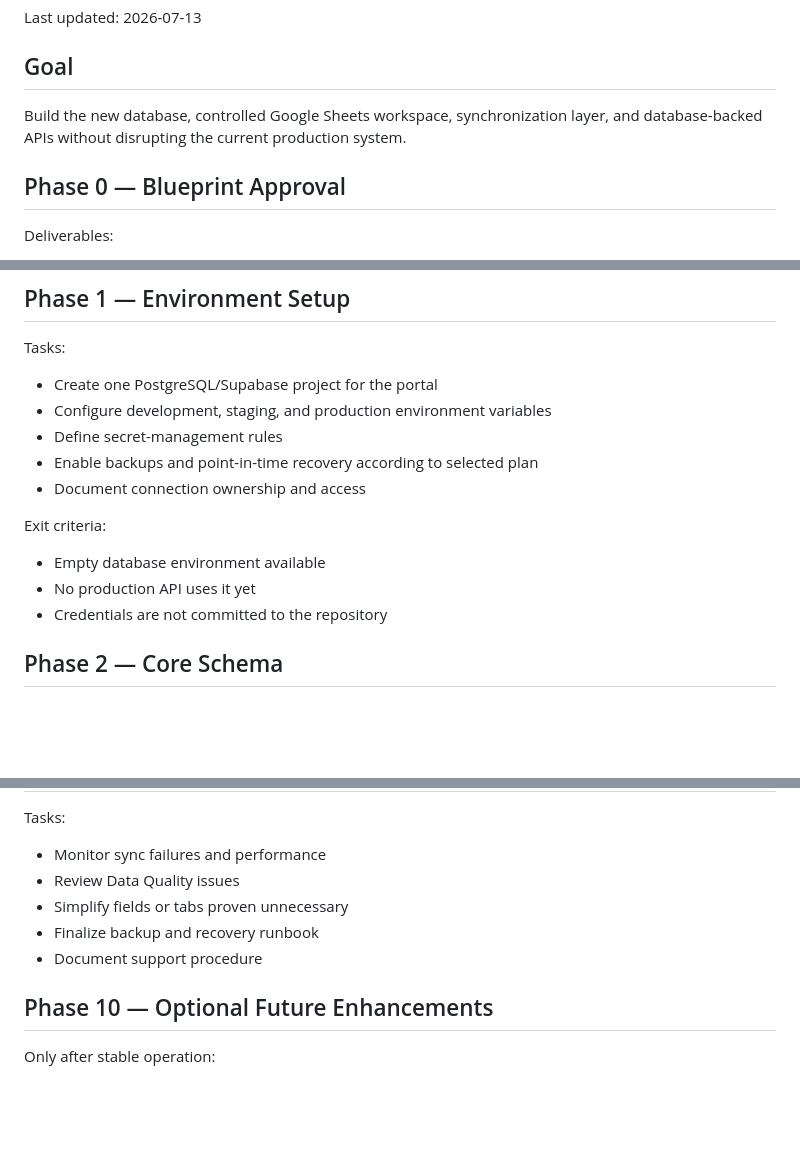
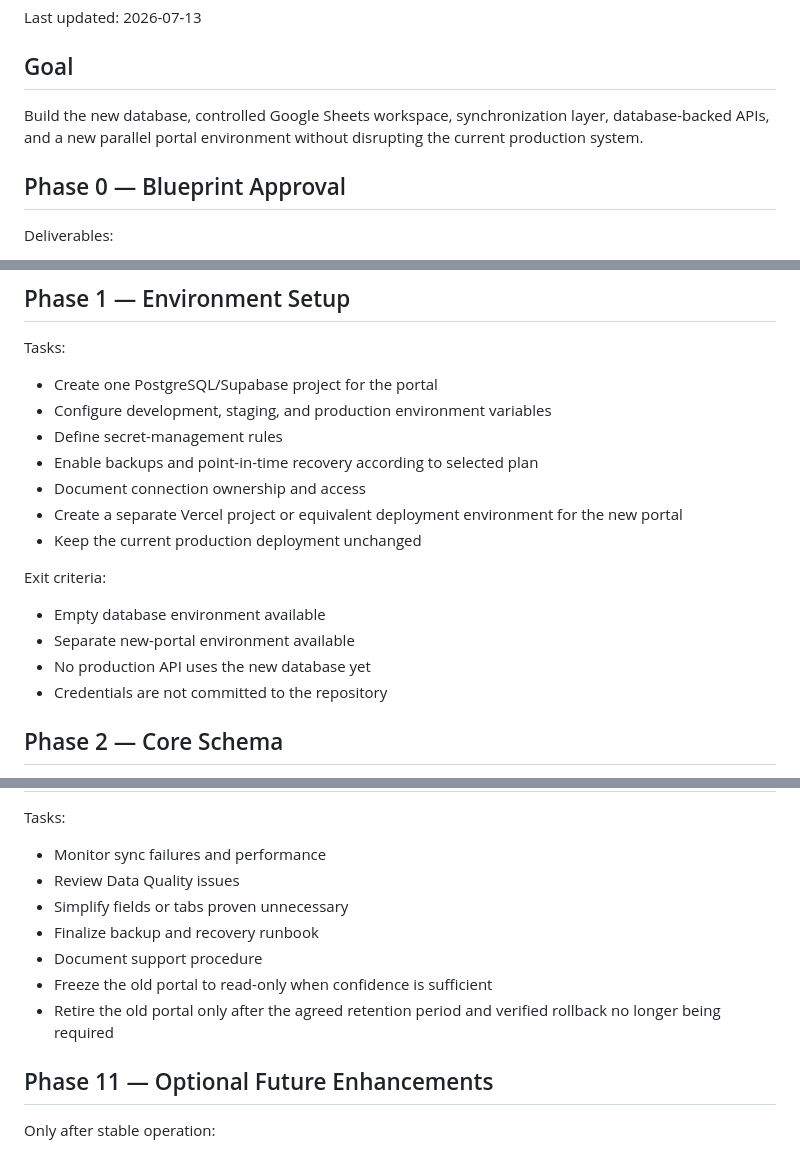
Before and after one commit to chemlevin/chamah-manager-portal-v2, a Markdown page: docs/data/database-roadmap.md, 3 parts joined by grey strips. Drawn GitHub-style; blank space fills up the shorter version.

```diff
--- a/docs/data/database-roadmap.md
+++ b/docs/data/database-roadmap.md
@@ -6,7 +6,7 @@ Last updated: 2026-07-13
 
 ## Goal
 
-Build the new database, controlled Google Sheets workspace, synchronization layer, and database-backed APIs without disrupting the current production system.
+Build the new database, controlled Google Sheets workspace, synchronization layer, database-backed APIs, and a new parallel portal environment without disrupting the current production system.
 
 ## Phase 0 — Blueprint Approval
 
@@ -34,11 +34,14 @@ Tasks:
 - Define secret-management rules
 - Enable backups and point-in-time recovery according to selected plan
 - Document connection ownership and access
+- Create a separate Vercel project or equivalent deployment environment for the new portal
+- Keep the current production deployment unchanged
 
 Exit criteria:
 
 - Empty database environment available
-- No production API uses it yet
+- Separate new-portal environment available
+- No production API uses the new database yet
 - Credentials are not committed to the repository
 
 ## Phase 2 — Core Schema
@@ -196,8 +219,10 @@ Tasks:
 - Simplify fields or tabs proven unnecessary
 - Finalize backup and recovery runbook
 - Document support procedure
+- Freeze the old portal to read-only when confidence is sufficient
+- Retire the old portal only after the agreed retention period and verified rollback no longer being required
 
-## Phase 10 — Optional Future Enhancements
+## Phase 11 — Optional Future Enhancements
 
 Only after stable operation:
 
```
Also changed, not shown: other parts of docs/data/database-roadmap.md (+39 -19 lines).
